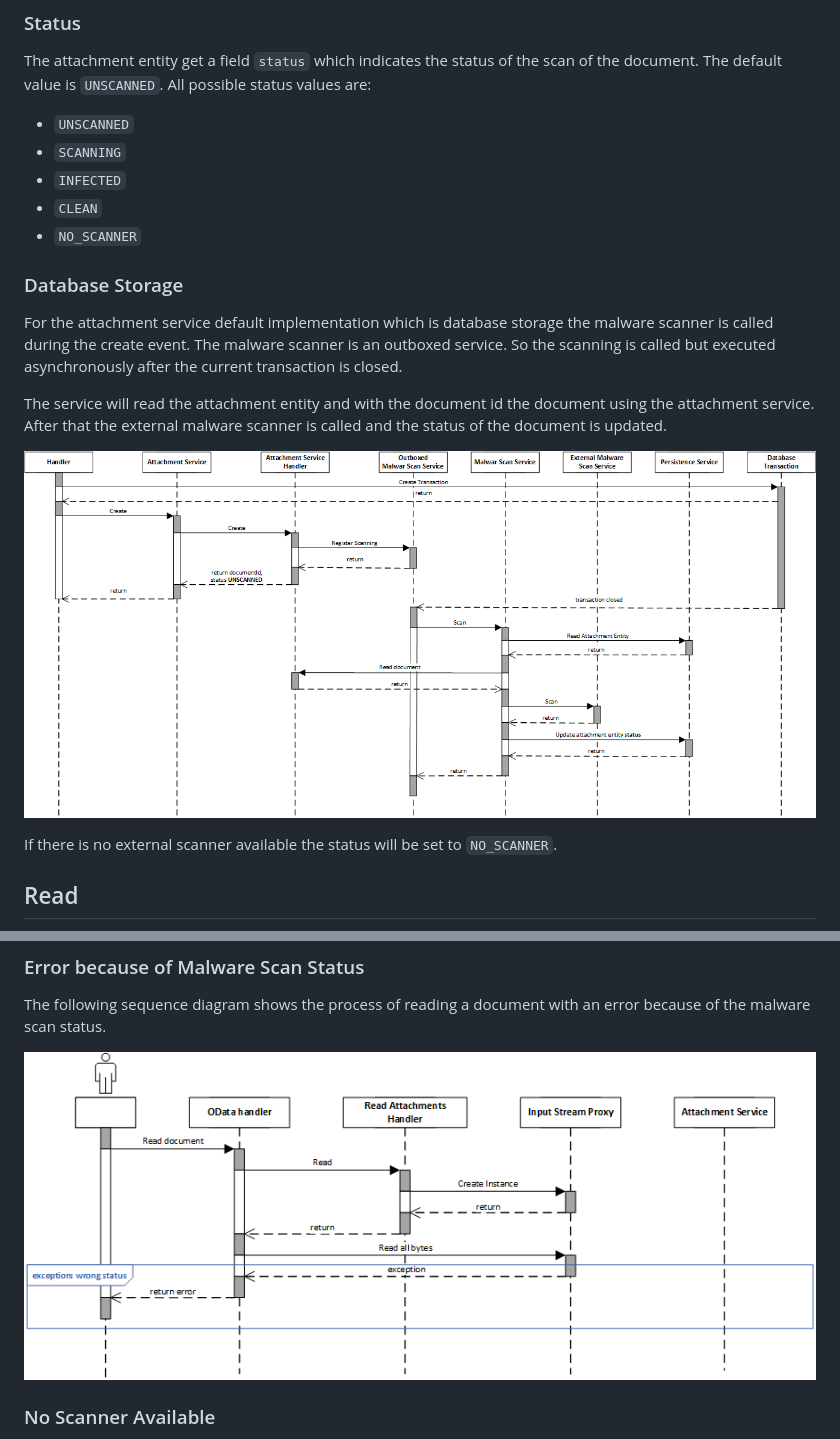
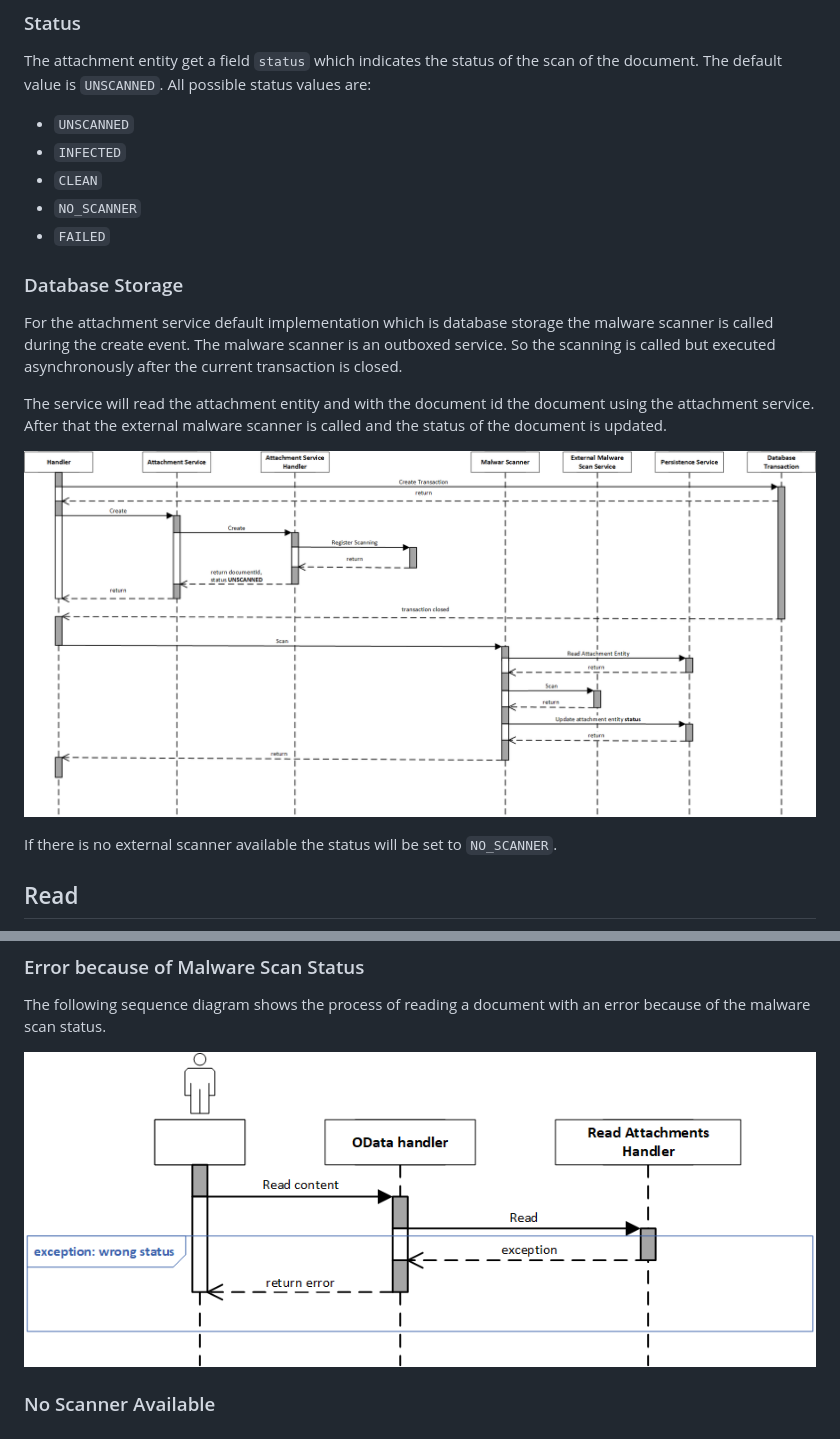
Before and after one commit to cap-java/cds-feature-attachments, a Markdown page: doc/Processes.md, 2 parts joined by grey strips. Drawn GitHub-style; pictures changed too: doc/img/Malware_Scan.png, doc/img/Read_wrong_status.png.

Commit message:
update process description

```diff
--- a/doc/Processes.md
+++ b/doc/Processes.md
@@ -135,10 +169,10 @@ The default value is `UNSCANNED`.
 All possible status values are:
 
 - `UNSCANNED`
-- `SCANNING`
 - `INFECTED`
 - `CLEAN`
 - `NO_SCANNER`
+- `FAILED`
 
 ### Database Storage
 
```
Also changed, not shown: other parts of doc/Processes.md (+40 -6 lines), doc/img/Store_readonly_data.png (added), 3 other files.
